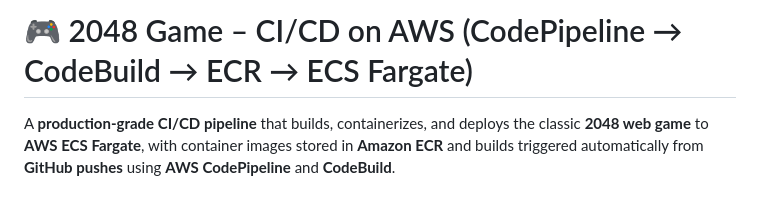
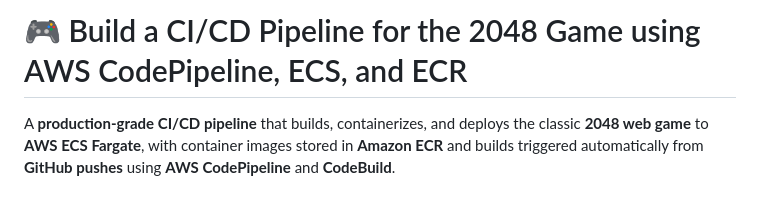
Before and after one commit to Arjunpuram22/2048-game-ci-cd, a Markdown page: README.md, the part around the change. Drawn GitHub-style.

Commit message:
2048 Game CI/CD pipeline

```diff
--- a/README.md
+++ b/README.md
@@ -1,4 +1,4 @@
-# 🎮 2048 Game – CI/CD on AWS (CodePipeline → CodeBuild → ECR → ECS Fargate)
+# 🎮 Build a CI/CD Pipeline for the 2048 Game using AWS CodePipeline, ECS, and ECR
 
 A **production-grade CI/CD pipeline** that builds, containerizes, and deploys the classic **2048 web game** to **AWS ECS Fargate**, with container images stored in **Amazon ECR** and builds triggered automatically from **GitHub pushes** using **AWS CodePipeline** and **CodeBuild**.
 
```
